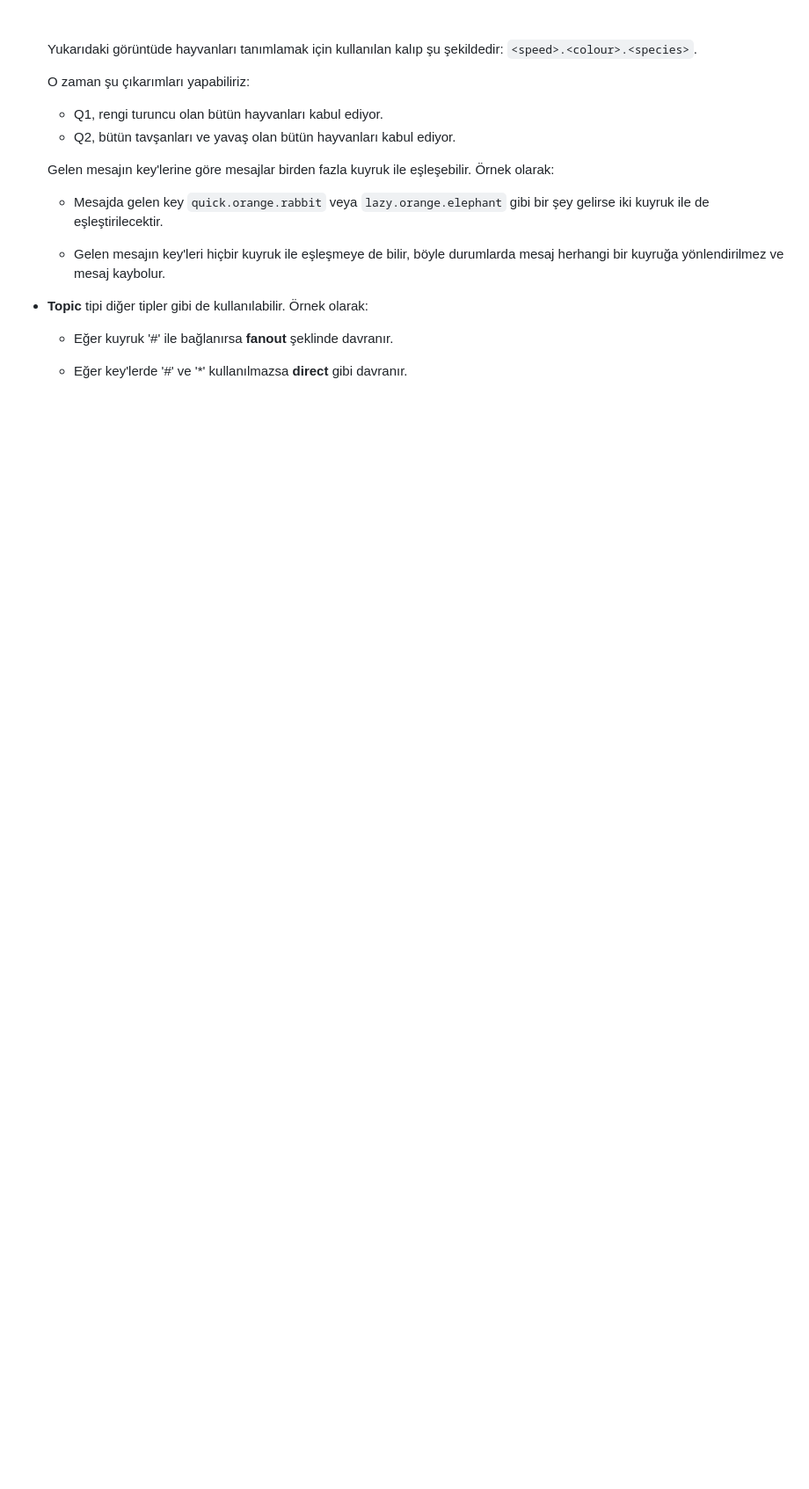
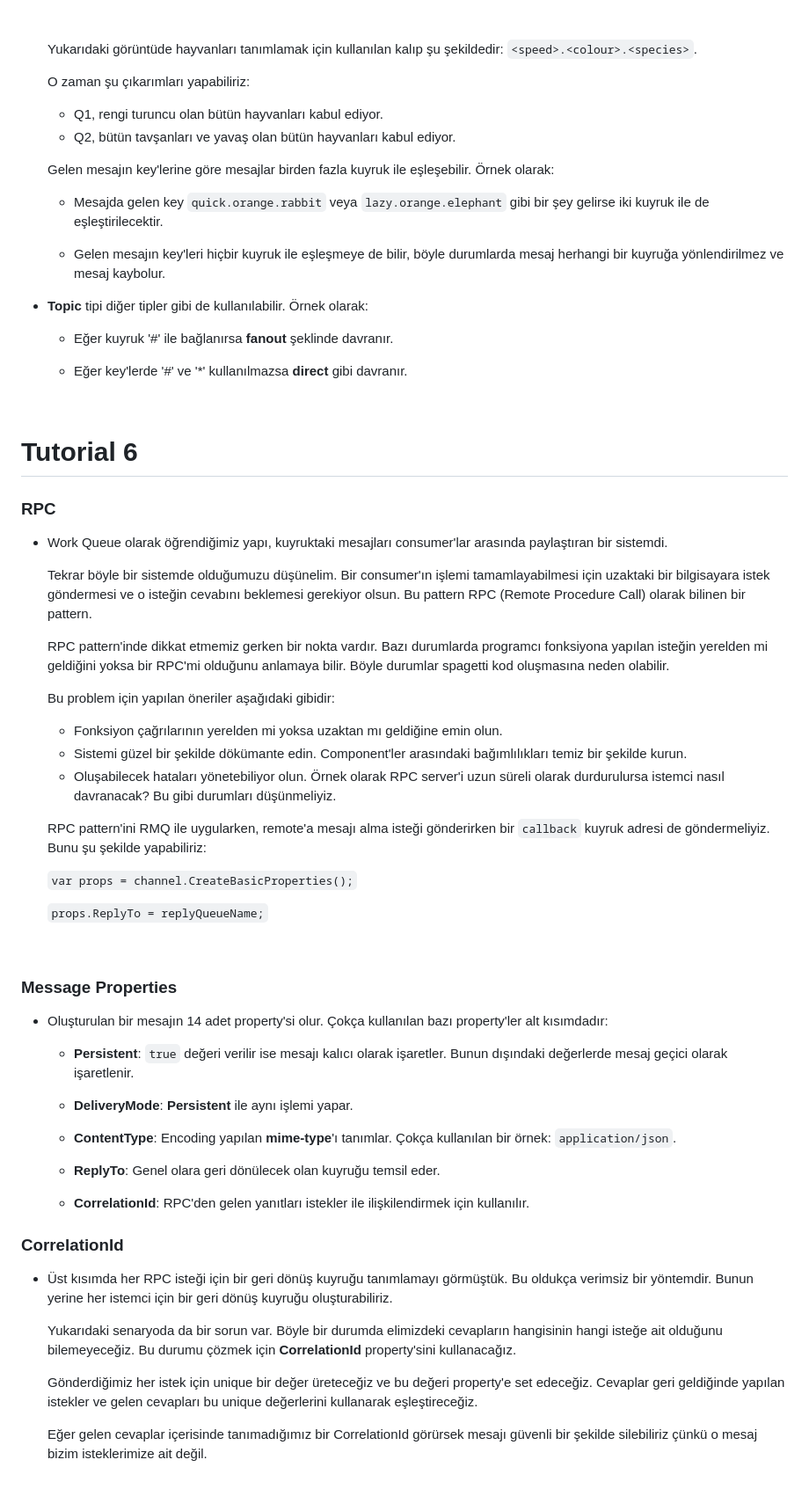
Before and after one commit to AhmetOsmn/Notebook, a Markdown page: RabbitMQ/README.md, the part around the change. Shown at 88% size. GitHub-like rendering; blank space fills up the shorter version.

Commit message:
Tutorial 6 part 1

```diff
--- a/RabbitMQ/README.md
+++ b/RabbitMQ/README.md
@@ -283,3 +283,50 @@
     - Eğer kuyruk '#' ile bağlanırsa **fanout** şeklinde davranır.
 
     - Eğer key'lerde '#' ve '*' kullanılmazsa **direct** gibi davranır.
+
+
+<br>
+
+# Tutorial 6
+
+### RPC
+- Work Queue olarak öğrendiğimiz yapı, kuyruktaki mesajları consumer'lar arasında paylaştıran bir sistemdi.
+
+     Tekrar böyle bir sistemde olduğumuzu düşünelim. Bir consumer'ın işlemi tamamlayabilmesi için uzaktaki bir bilgisayara istek göndermesi ve o isteğin cevabını beklemesi gerekiyor olsun. Bu pattern RPC (Remote Procedure Call) olarak bilinen bir pattern.
+
+     RPC pattern'inde dikkat etmemiz gerken bir nokta vardır. Bazı durumlarda programcı fonksiyona yapılan isteğin yerelden mi geldiğini yoksa bir RPC'mi olduğunu anlamaya bilir. Böyle durumlar spagetti kod oluşmasına neden olabilir.
+
+     Bu problem için yapılan öneriler aşağıdaki gibidir:
+
+     - Fonksiyon çağrılarının yerelden mi yoksa uzaktan mı geldiğine emin olun.
+     - Sistemi güzel bir şekilde dökümante edin. Component'ler arasındaki bağımlılıkları temiz bir şekilde kurun.
+     - Oluşabilecek hataları yönetebiliyor olun. Örnek olarak RPC server'i uzun süreli olarak durdurulursa istemci nasıl davranacak? Bu gibi durumları düşünmeliyiz.
+
+    RPC pattern'ini RMQ ile uygularken, remote'a mesajı alma isteği gönderirken bir `callback` kuyruk adresi de göndermeliyiz. Bunu şu şekilde yapabiliriz:
+
+    `var props = channel.CreateBasicProperties();`
+
+    `props.ReplyTo = replyQueueName;`
+
+<br>
+
+### Message Properties
+
+- Oluşturulan bir mesajın 14 adet property'si olur. Çokça kullanılan bazı property'ler alt kısımdadır:
+
+    - **Persistent**: `true` değeri verilir ise mesajı kalıcı olarak işaretler. Bunun dışındaki değerlerde mesaj geçici olarak işaretlenir.
+
+    - **DeliveryMode**: **Persistent** ile aynı işlemi yapar.
+    - **ContentType**: Encoding yapılan **mime-type**'ı tanımlar. Çokça kullanılan bir örnek: `application/json`.
+    - **ReplyTo**: Genel olara geri dönülecek olan kuyruğu temsil eder.
+    - **CorrelationId**: RPC'den gelen yanıtları istekler ile ilişkilendirmek için kullanılır.
+
+### CorrelationId
+
+- Üst kısımda her RPC isteği için bir geri dönüş kuyruğu tanımlamayı görmüştük. Bu oldukça verimsiz bir yöntemdir. Bunun yerine her istemci için bir geri dönüş kuyruğu oluşturabiliriz.
+
+    Yukarıdaki senaryoda da bir sorun var. Böyle bir durumda elimizdeki cevapların hangisinin hangi isteğe ait olduğunu bilemeyeceğiz. Bu durumu çözmek için **CorrelationId** property'sini kullanacağız.
+
+    Gönderdiğimiz her istek için unique bir değer üreteceğiz ve bu değeri property'e set edeceğiz. Cevaplar geri geldiğinde yapılan istekler ve gelen cevapları bu unique değerlerini kullanarak eşleştireceğiz.
+
+    Eğer gelen cevaplar içerisinde tanımadığımız bir CorrelationId görürsek mesajı güvenli bir şekilde silebiliriz çünkü o mesaj bizim isteklerimize ait değil.
```
